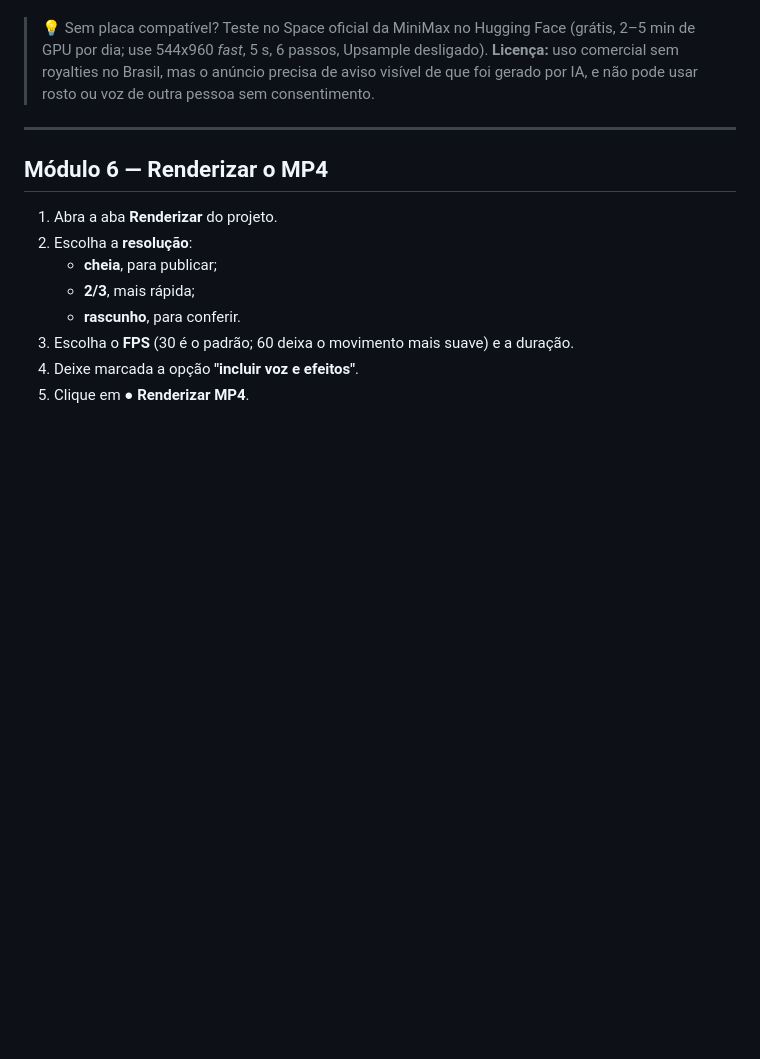
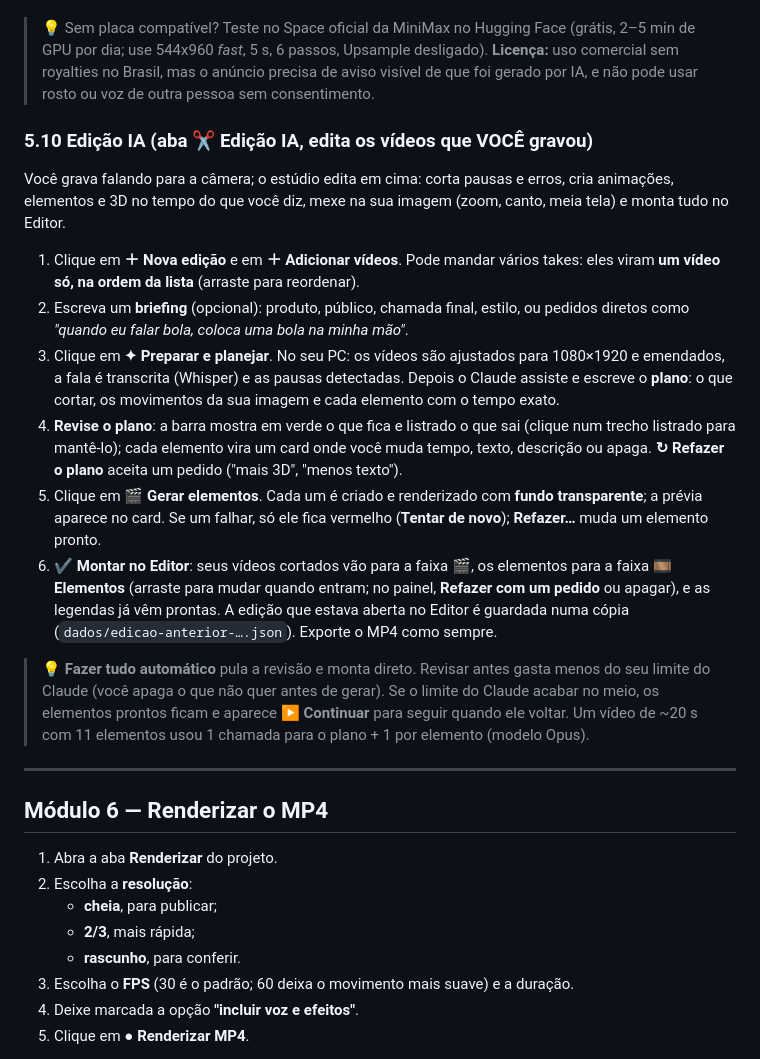
Before and after one commit to Nicolas-Rich/estudio-opus, a Markdown page: CURSO.md, the part around the change. Rendered like a GitHub page; blank space fills up the shorter version.

Commit message:
Edição IA: documentação
Co-Authored-By: Claude Opus 5.5 <noreply@anthropic.com>

```diff
--- a/CURSO.md
+++ b/CURSO.md
@@ -318,6 +318,18 @@ Gera vídeo com **fala em português, som ambiente e música numa geração só*
 
 > 💡 Sem placa compatível? Teste no Space oficial da MiniMax no Hugging Face (grátis, 2–5 min de GPU por dia; use 544x960 *fast*, 5 s, 6 passos, Upsample desligado). **Licença:** uso comercial sem royalties no Brasil, mas o anúncio precisa de aviso visível de que foi gerado por IA, e não pode usar rosto ou voz de outra pessoa sem consentimento.
 
+### 5.10 Edição IA (aba ✂ Edição IA, edita os vídeos que VOCÊ gravou)
+Você grava falando para a câmera; o estúdio edita em cima: corta pausas e erros, cria animações, elementos e 3D no tempo do que você diz, mexe na sua imagem (zoom, canto, meia tela) e monta tudo no Editor.
+
+1. Clique em **＋ Nova edição** e em **＋ Adicionar vídeos**. Pode mandar vários takes: eles viram **um vídeo só, na ordem da lista** (arraste para reordenar).
+2. Escreva um **briefing** (opcional): produto, público, chamada final, estilo, ou pedidos diretos como *"quando eu falar bola, coloca uma bola na minha mão"*.
+3. Clique em **✦ Preparar e planejar**. No seu PC: os vídeos são ajustados para 1080×1920 e emendados, a fala é transcrita (Whisper) e as pausas detectadas. Depois o Claude assiste e escreve o **plano**: o que cortar, os movimentos da sua imagem e cada elemento com o tempo exato.
+4. **Revise o plano**: a barra mostra em verde o que fica e listrado o que sai (clique num trecho listrado para mantê-lo); cada elemento vira um card onde você muda tempo, texto, descrição ou apaga. **↻ Refazer o plano** aceita um pedido ("mais 3D", "menos texto").
+5. Clique em **🎬 Gerar elementos**. Cada um é criado e renderizado com **fundo transparente**; a prévia aparece no card. Se um falhar, só ele fica vermelho (**Tentar de novo**); **Refazer…** muda um elemento pronto.
+6. **✔ Montar no Editor**: seus vídeos cortados vão para a faixa 🎬, os elementos para a faixa **🎞 Elementos** (arraste para mudar quando entram; no painel, **Refazer com um pedido** ou apagar), e as legendas já vêm prontas. A edição que estava aberta no Editor é guardada numa cópia (`dados/edicao-anterior-….json`). Exporte o MP4 como sempre.
+
+> 💡 **Fazer tudo automático** pula a revisão e monta direto. Revisar antes gasta menos do seu limite do Claude (você apaga o que não quer antes de gerar). Se o limite do Claude acabar no meio, os elementos prontos ficam e aparece **▶ Continuar** para seguir quando ele voltar. Um vídeo de ~20 s com 11 elementos usou 1 chamada para o plano + 1 por elemento (modelo Opus).
+
 ---
 
 ## Módulo 6 — Renderizar o MP4
```
Also changed, not shown: COMO-USAR.md (+3 -0 lines).
